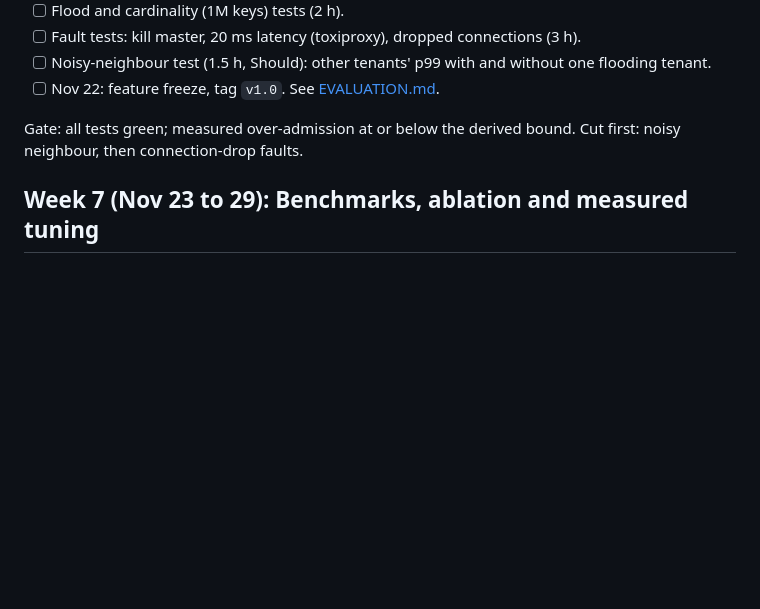
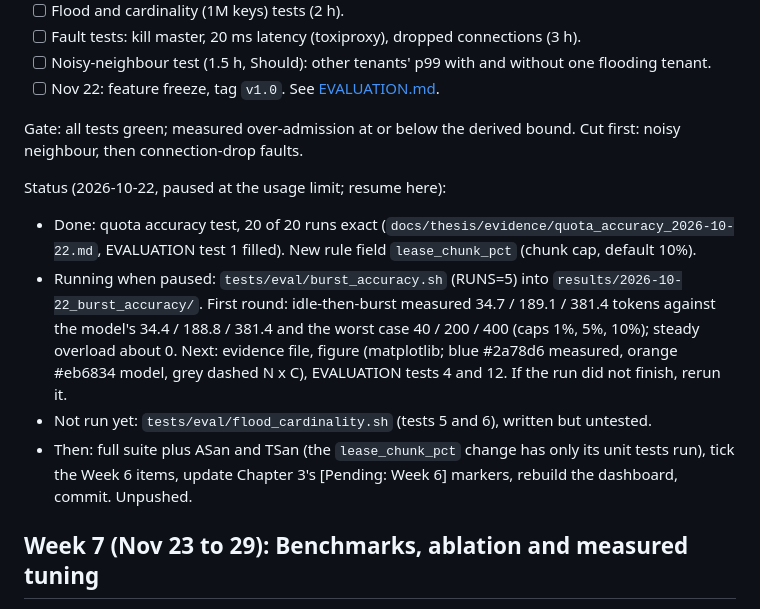
Before and after one commit to kine1606/distributed-rate-limiter, a Markdown page: docs/ROADMAP.md, the part around the change. Rendered like a GitHub page; blank space fills up the shorter version.

Commit message:
docs(roadmap): Week 6 resume point
Co-Authored-By: Claude Opus 5.5 <noreply@anthropic.com>

```diff
--- a/docs/ROADMAP.md
+++ b/docs/ROADMAP.md
@@ -253,6 +253,18 @@ About 16.5 h.
 Gate: all tests green; measured over-admission at or below the derived bound.
 Cut first: noisy neighbour, then connection-drop faults.
 
+Status (2026-10-22, paused at the usage limit; resume here):
+- Done: quota accuracy test, 20 of 20 runs exact (`docs/thesis/evidence/quota_accuracy_2026-10-22.md`,
+  EVALUATION test 1 filled). New rule field `lease_chunk_pct` (chunk cap, default 10%).
+- Running when paused: `tests/eval/burst_accuracy.sh` (RUNS=5) into `results/2026-10-22_burst_accuracy/`.
+  First round: idle-then-burst measured 34.7 / 189.1 / 381.4 tokens against the model's 34.4 / 188.8 /
+  381.4 and the worst case 40 / 200 / 400 (caps 1%, 5%, 10%); steady overload about 0. Next: evidence
+  file, figure (matplotlib; blue #2a78d6 measured, orange #eb6834 model, grey dashed N x C), EVALUATION
+  tests 4 and 12. If the run did not finish, rerun it.
+- Not run yet: `tests/eval/flood_cardinality.sh` (tests 5 and 6), written but untested.
+- Then: full suite plus ASan and TSan (the `lease_chunk_pct` change has only its unit tests run), tick the
+  Week 6 items, update Chapter 3's [Pending: Week 6] markers, rebuild the dashboard, commit. Unpushed.
+
 ## Week 7 (Nov 23 to 29): Benchmarks, ablation and measured tuning
 
 About 16 h, much of it unattended runs. See [bench/README.md](../bench/README.md).
```
